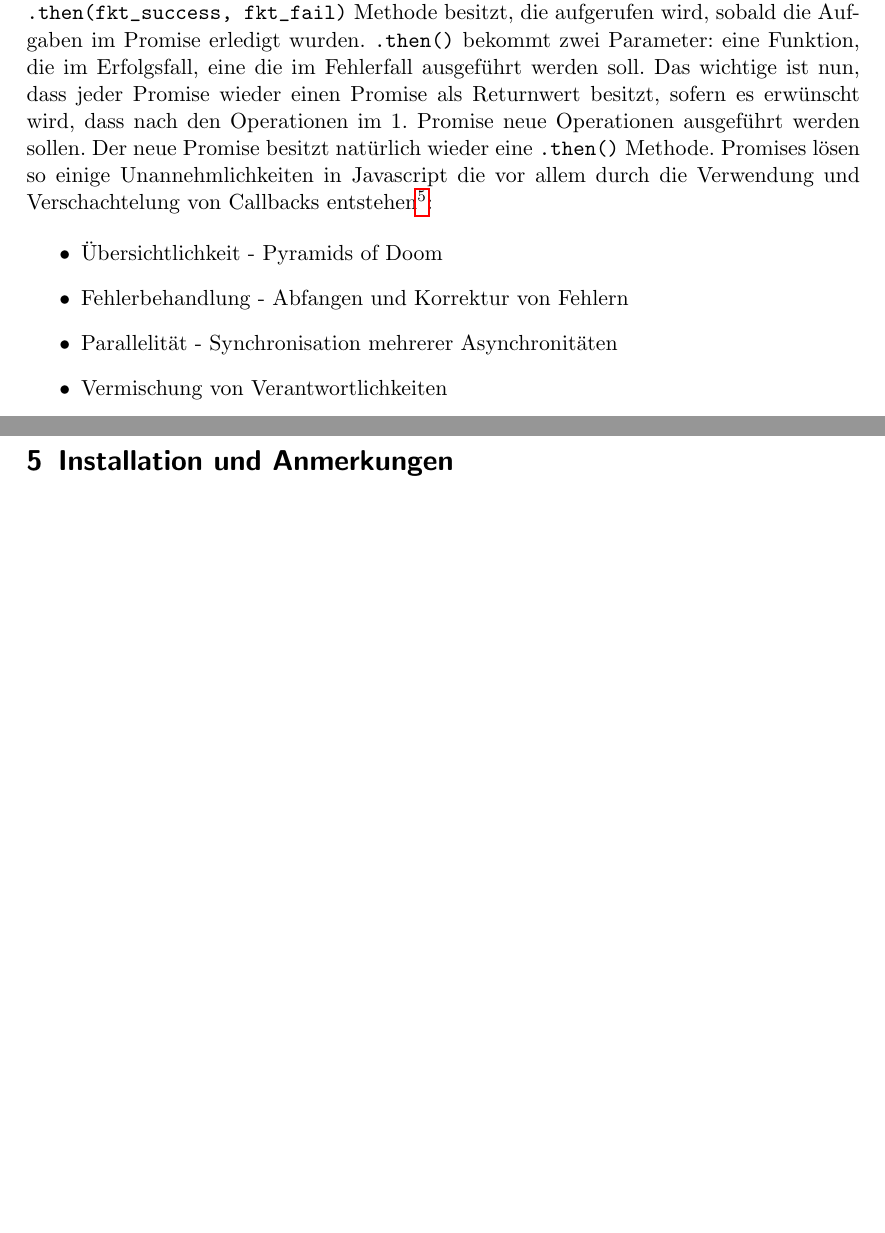
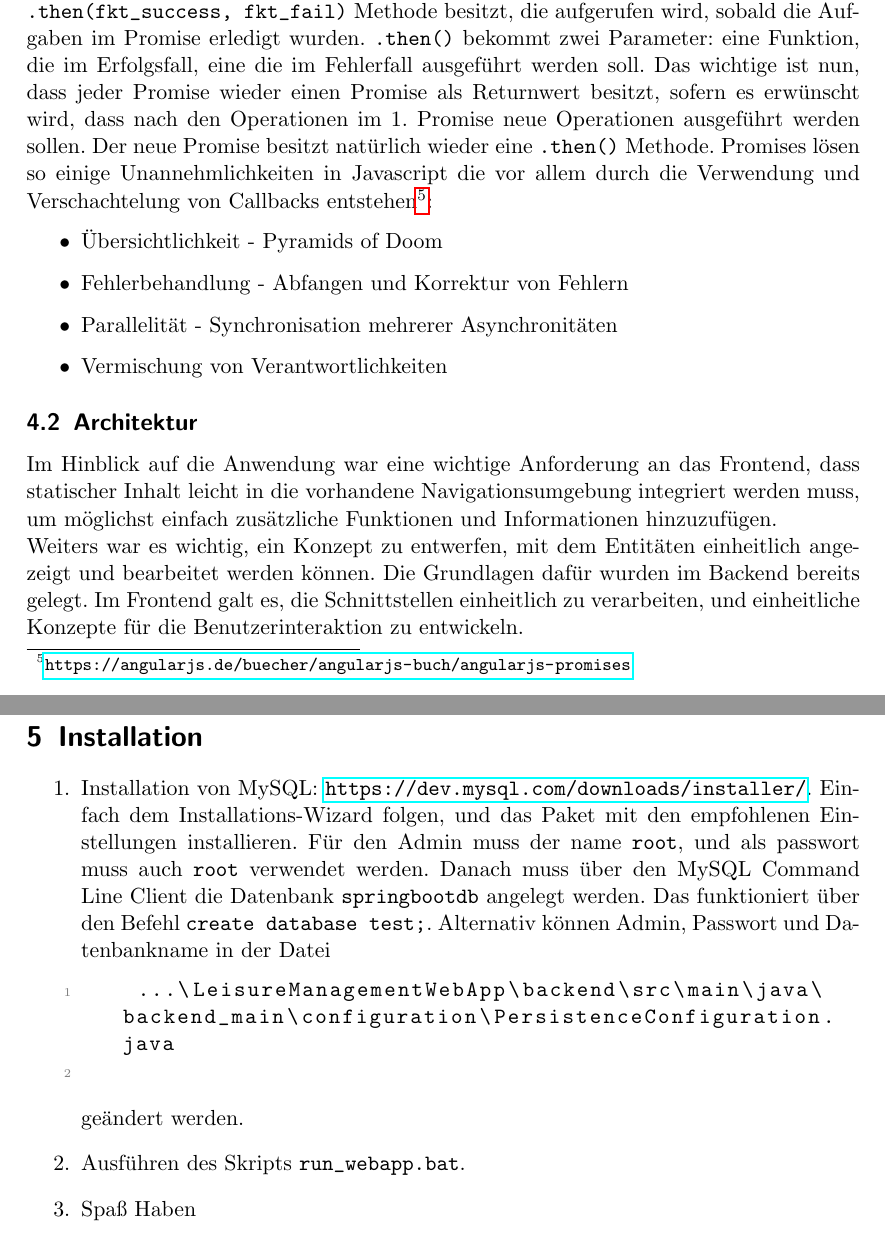
Before and after one commit to jakobpirker/LeisureManagementWebApp, a LaTeX document (LeisureManagementWebApp/docu/latex/LeisureManagementWebApp.tex, which reads LeisureManagementWebApp/docu/latex/4_frontend/frontend.tex, LeisureManagementWebApp/docu/latex/6_installation/installation.tex): two parts of pages 18 and 23 of 24, joined at a grey line, cut so that both start at the same text, the shorter picture padded with empty space. Compiled offline with pdfLaTeX.

Commit message:
Docu: - edited installation.tex

```diff
--- a/LeisureManagementWebApp/docu/latex/4_frontend/frontend.tex
+++ b/LeisureManagementWebApp/docu/latex/4_frontend/frontend.tex
@@ -14,7 +14,13 @@ AngularJS erweitert nicht nur die View-Elemente des Frontends, sondern es stellt
 	\item Vermischung von Verantwortlichkeiten
 \end{itemize}
 
-\subsection{Tabs}
+\subsection{Architektur}
+
+Im Hinblick auf die Anwendung war eine wichtige Anforderung an das Frontend, dass statischer Inhalt leicht in die vorhandene Navigationsumgebung integriert werden muss, um möglichst einfach zusätzliche Funktionen und Informationen hinzuzufügen.
+
+Weiters war es wichtig, ein Konzept zu entwerfen, mit dem Entitäten einheitlich angezeigt und bearbeitet werden können. Die Grundlagen dafür wurden im Backend bereits gelegt. Im Frontend galt es, die Schnittstellen einheitlich zu verarbeiten, und einheitliche Konzepte für die Benutzerinteraktion zu entwickeln.
+
+\subsubsection{Tabs}
 Tabs sind eine sehr gute Möglichkeit, Weboberflächen Übersichtlich, und gut navigierbar zu gestalten. Das Framework Bootstrap stellt hierzu schon CSS-Klassen zur Verfügung, mit denen sich Tabs leicht erstellen lassen. In Verbindung mit Angular kann so sehr gut eine leicht zu erweitende Tab-Umgebung eingerichtet werden. Im JavaScript Teil des Frontends braucht lediglich eine Zeile bei der Angular-Controller initialisierung hinzugefügt werden:
 
 \scriptsize
--- a/LeisureManagementWebApp/docu/latex/6_installation/installation.tex
+++ b/LeisureManagementWebApp/docu/latex/6_installation/installation.tex
@@ -1 +1,11 @@
-\section{Installation und Anmerkungen}
+\section{Installation}
+
+\begin{enumerate}
+	\item Installation von MySQL: \url{https://dev.mysql.com/downloads/installer/}. Einfach dem Installations-Wizard folgen, und das Paket mit den empfohlenen Einstellungen installieren. Für den Admin muss der name \verb|root|, und als passwort muss auch \verb|root| verwendet werden. Danach muss über den MySQL Command Line Client die Datenbank \verb|springbootdb| angelegt werden. Das funktioniert über den Befehl \verb|create database test;|. Alternativ können Admin, Passwort und Datenbankname in der Datei
+	\begin{lstlisting}
+		...\LeisureManagementWebApp\backend\src\main\java\backend_main\configuration\PersistenceConfiguration.java
+	\end{lstlisting}
+	geändert werden.
+	\item Ausführen des Skripts \verb|run_webapp.bat|.
+	\item Spaß Haben
+\end{enumerate}
```
Also changed, not shown: LeisureManagementWebApp/docu/latex/LeisureManagementWebApp.pdf, LeisureManagementWebApp/docu/latex/4_frontend/frontend.tex (4 more changed lines), 1 other file.
